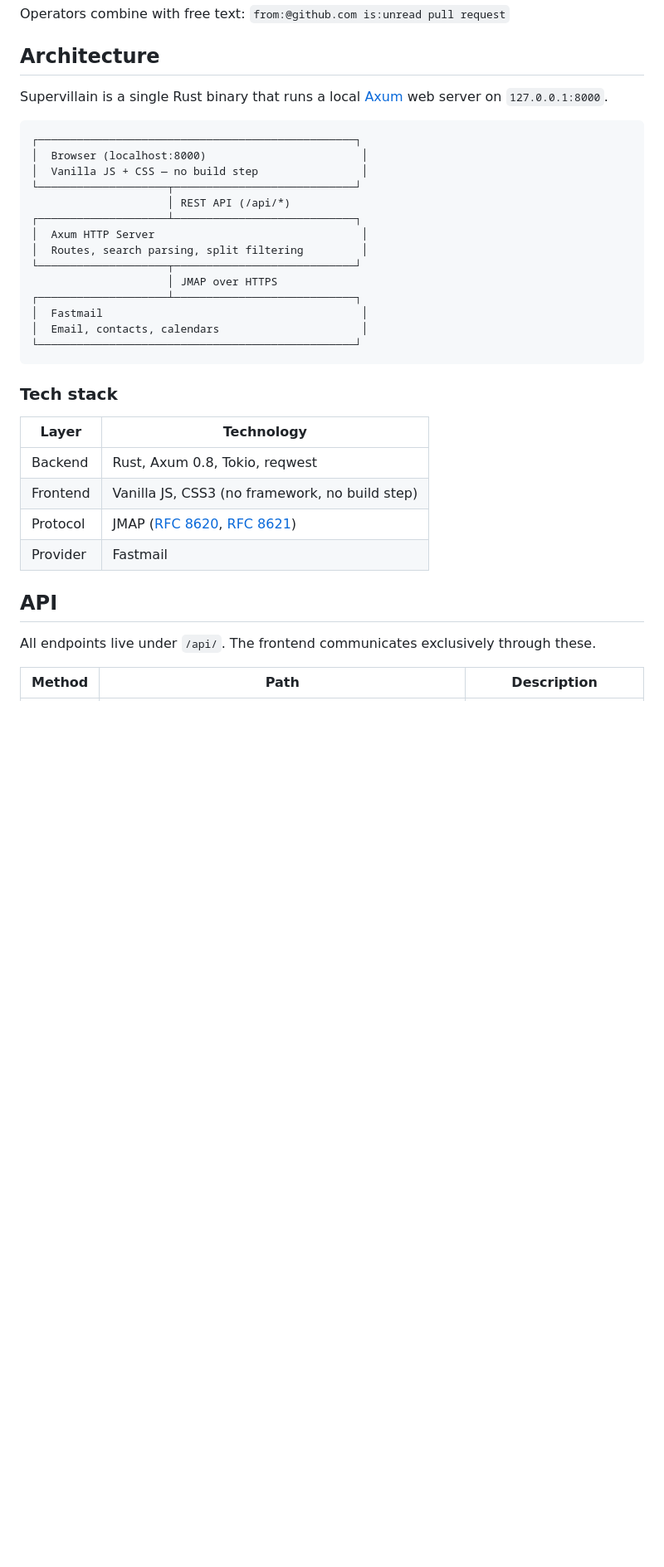
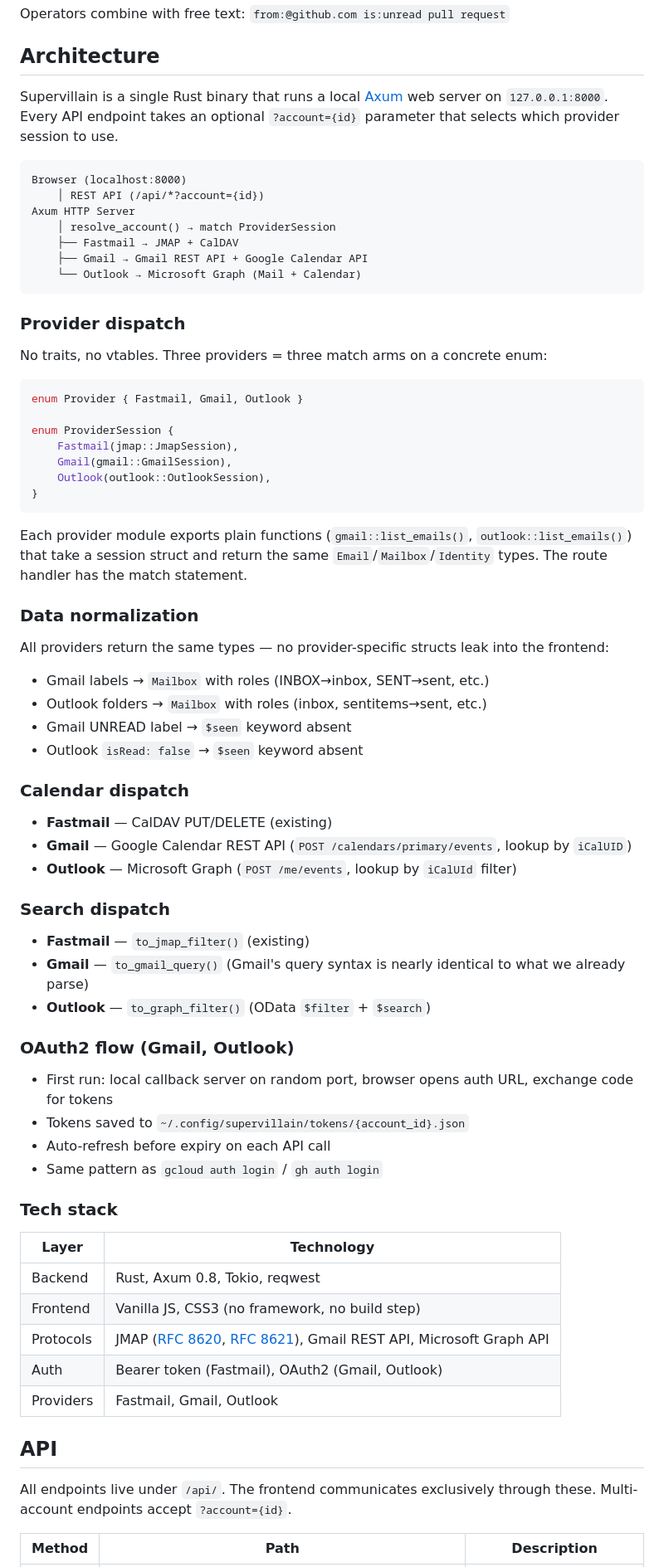
Before and after one commit to wiseyoungbuck/supervillain-rs, a Markdown page: README.md, the part around one of its changes. Shown at 83% size. GitHub-like rendering; blank space fills up the shorter version.

Commit message:
Update README for multi-provider architecture (Fastmail, Gmail, Outlook)

````diff
--- a/README.md
+++ b/README.md
@@ -254,24 +311,61 @@ Operators combine with free text: `from:@github.com is:unread pull request`
 
 ## Architecture
 
-Supervillain is a single Rust binary that runs a local [Axum](https://github.com/tokio-rs/axum) web server on `127.0.0.1:8000`.
+Supervillain is a single Rust binary that runs a local [Axum](https://github.com/tokio-rs/axum) web server on `127.0.0.1:8000`. Every API endpoint takes an optional `?account={id}` parameter that selects which provider session to use.
 
 ```
-┌─────────────────────────────────────────────────┐
-│  Browser (localhost:8000)                        │
-│  Vanilla JS + CSS — no build step                │
-└────────────────────┬────────────────────────────┘
-                     │ REST API (/api/*)
-┌────────────────────┴────────────────────────────┐
-│  Axum HTTP Server                                │
-│  Routes, search parsing, split filtering         │
-└────────────────────┬────────────────────────────┘
-                     │ JMAP over HTTPS
-┌────────────────────┴────────────────────────────┐
-│  Fastmail                                        │
-│  Email, contacts, calendars                      │
-└─────────────────────────────────────────────────┘
+Browser (localhost:8000)
+    │ REST API (/api/*?account={id})
+Axum HTTP Server
+    │ resolve_account() → match ProviderSession
+    ├── Fastmail → JMAP + CalDAV
+    ├── Gmail → Gmail REST API + Google Calendar API
+    └── Outlook → Microsoft Graph (Mail + Calendar)
 ```
+
+### Provider dispatch
+
+No traits, no vtables. Three providers = three match arms on a concrete enum:
+
+```rust
+enum Provider { Fastmail, Gmail, Outlook }
+
+enum ProviderSession {
+    Fastmail(jmap::JmapSession),
+    Gmail(gmail::GmailSession),
+    Outlook(outlook::OutlookSession),
+}
+```
+
+Each provider module exports plain functions (`gmail::list_emails()`, `outlook::list_emails()`) that take a session struct and return the same `Email`/`Mailbox`/`Identity` types. The route handler has the match statement.
+
+### Data normalization
+
+All providers return the same types — no provider-specific structs leak into the frontend:
+
+- Gmail labels → `Mailbox` with roles (INBOX→inbox, SENT→sent, etc.)
+- Outlook folders → `Mailbox` with roles (inbox, sentitems→sent, etc.)
+- Gmail UNREAD label → `$seen` keyword absent
+- Outlook `isRead: false` → `$seen` keyword absent
+
+### Calendar dispatch
+
+- **Fastmail** — CalDAV PUT/DELETE (existing)
+- **Gmail** — Google Calendar REST API (`POST /calendars/primary/events`, lookup by `iCalUID`)
+- **Outlook** — Microsoft Graph (`POST /me/events`, lookup by `iCalUId` filter)
+
+### Search dispatch
+
+- **Fastmail** — `to_jmap_filter()` (existing)
+- **Gmail** — `to_gmail_query()` (Gmail's query syntax is nearly identical to what we already parse)
+- **Outlook** — `to_graph_filter()` (OData `$filter` + `$search`)
+
+### OAuth2 flow (Gmail, Outlook)
+
+- First run: local callback server on random port, browser opens auth URL, exchange code for tokens
+- Tokens saved to `~/.config/supervillain/tokens/{account_id}.json`
+- Auto-refresh before expiry on each API call
+- Same pattern as `gcloud auth login` / `gh auth login`
 
 ### Tech stack
 
@@ -279,12 +373,13 @@ Supervillain is a single Rust binary that runs a local [Axum](https://github.com
 |-------|------------|
 | Backend | Rust, Axum 0.8, Tokio, reqwest |
 | Frontend | Vanilla JS, CSS3 (no framework, no build step) |
-| Protocol | JMAP ([RFC 8620](https://www.rfc-editor.org/rfc/rfc8620), [RFC 8621](https://www.rfc-editor.org/rfc/rfc8621)) |
-| Provider | Fastmail |
+| Protocols | JMAP ([RFC 8620](https://www.rfc-editor.org/rfc/rfc8620), [RFC 8621](https://www.rfc-editor.org/rfc/rfc8621)), Gmail REST API, Microsoft Graph API |
+| Auth | Bearer token (Fastmail), OAuth2 (Gmail, Outlook) |
+| Providers | Fastmail, Gmail, Outlook |
 
 ## API
 
-All endpoints live under `/api/`. The frontend communicates exclusively through these.
+All endpoints live under `/api/`. The frontend communicates exclusively through these. Multi-account endpoints accept `?account={id}`.
 
 | Method | Path | Description |
 |--------|------|-------------|
````
Also changed, not shown: other parts of README.md (+72 -12 lines).
